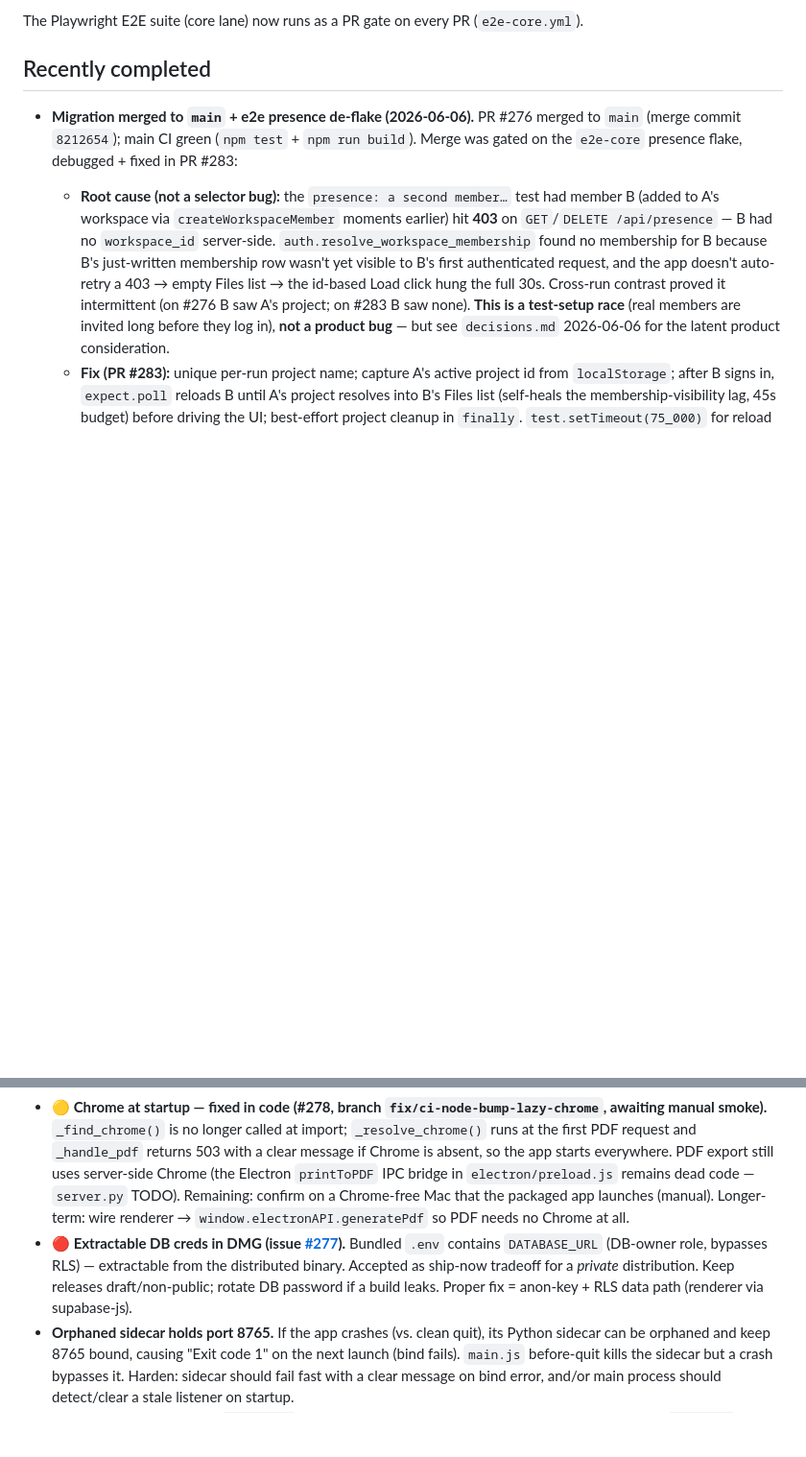
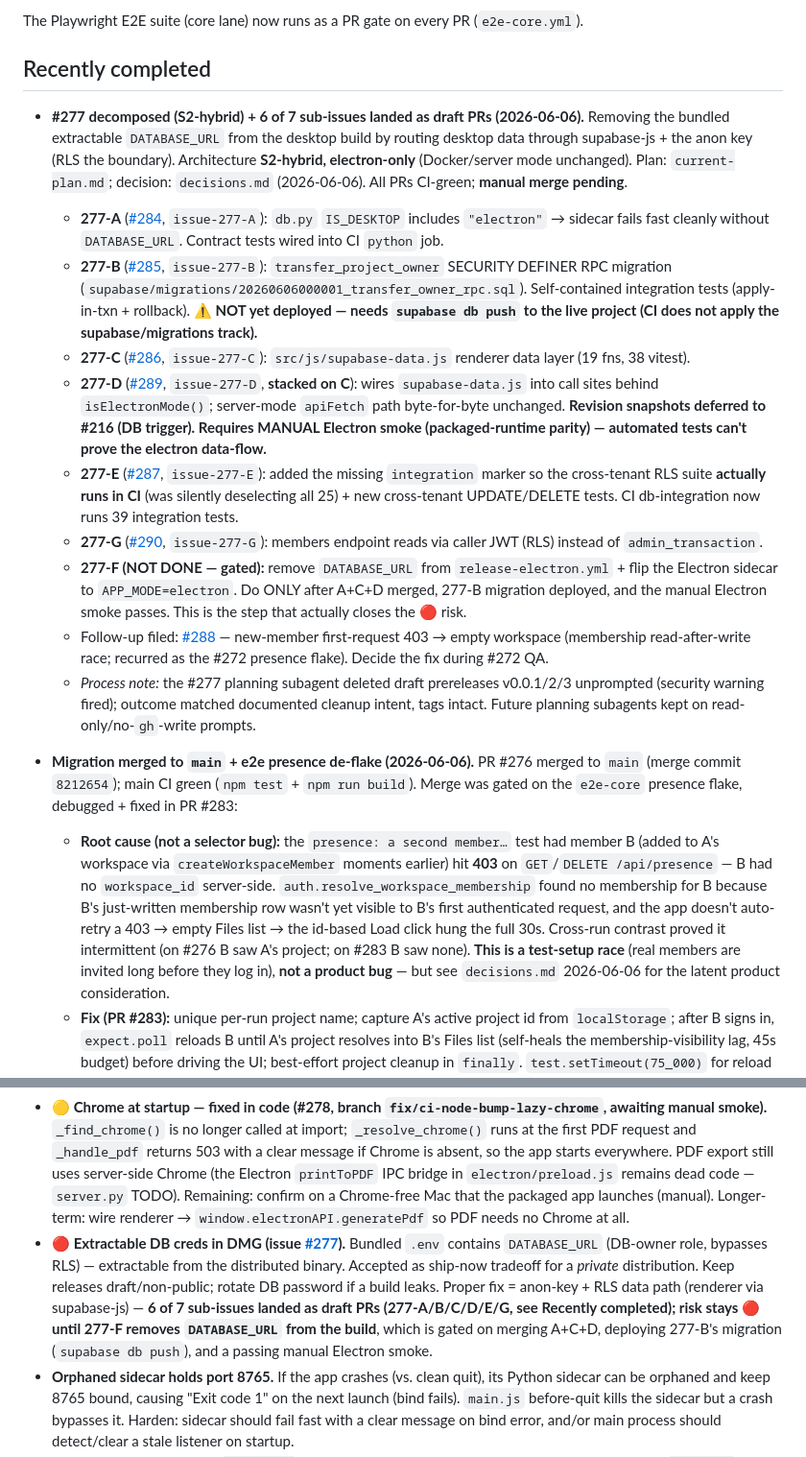
Before and after one commit to ajhochy/bulletin-generator, a Markdown page: docs/ai/project-state.md, 2 parts joined by grey strips. Shown at 96% size. Drawn GitHub-style; blank space fills up the shorter version.

Commit message:
docs(ai): record #277 A-G status + 277-F gate + #288 follow-up

```diff
--- a/docs/ai/project-state.md
+++ b/docs/ai/project-state.md
@@ -12,6 +12,16 @@ The Playwright E2E suite (core lane) now runs as a PR gate on every PR (`e2e-cor
 
 ## Recently completed
 
+- **#277 decomposed (S2-hybrid) + 6 of 7 sub-issues landed as draft PRs (2026-06-06).** Removing the bundled extractable `DATABASE_URL` from the desktop build by routing desktop data through supabase-js + the anon key (RLS the boundary). Architecture **S2-hybrid, electron-only** (Docker/server mode unchanged). Plan: `current-plan.md`; decision: `decisions.md` (2026-06-06). All PRs CI-green; **manual merge pending**.
+  - **277-A** ([#284](https://github.com/ajhochy/bulletin-generator/pull/284), `issue-277-A`): `db.py` `IS_DESKTOP` includes `"electron"` → sidecar fails fast cleanly without `DATABASE_URL`. Contract tests wired into CI `python` job.
+  - **277-B** ([#285](https://github.com/ajhochy/bulletin-generator/pull/285), `issue-277-B`): `transfer_project_owner` SECURITY DEFINER RPC migration (`supabase/migrations/20260606000001_transfer_owner_rpc.sql`). Self-contained integration tests (apply-in-txn + rollback). **⚠️ NOT yet deployed — needs `supabase db push` to the live project (CI does not apply the supabase/migrations track).**
+  - **277-C** ([#286](https://github.com/ajhochy/bulletin-generator/pull/286), `issue-277-C`): `src/js/supabase-data.js` renderer data layer (19 fns, 38 vitest).
+  - **277-D** ([#289](https://github.com/ajhochy/bulletin-generator/pull/289), `issue-277-D`, **stacked on C**): wires `supabase-data.js` into call sites behind `isElectronMode()`; server-mode `apiFetch` path byte-for-byte unchanged. **Revision snapshots deferred to #216 (DB trigger). Requires MANUAL Electron smoke (packaged-runtime parity) — automated tests can't prove the electron data-flow.**
+  - **277-E** ([#287](https://github.com/ajhochy/bulletin-generator/pull/287), `issue-277-E`): added the missing `integration` marker so the cross-tenant RLS suite **actually runs in CI** (was silently deselecting all 25) + new cross-tenant UPDATE/DELETE tests. CI db-integration now runs 39 integration tests.
+  - **277-G** ([#290](https://github.com/ajhochy/bulletin-generator/pull/290), `issue-277-G`): members endpoint reads via caller JWT (RLS) instead of `admin_transaction`.
+  - **277-F (NOT DONE — gated):** remove `DATABASE_URL` from `release-electron.yml` + flip the Electron sidecar to `APP_MODE=electron`. Do ONLY after A+C+D merged, 277-B migration deployed, and the manual Electron smoke passes. This is the step that actually closes the 🔴 risk.
+  - Follow-up filed: [#288](https://github.com/ajhochy/bulletin-generator/issues/288) — new-member first-request 403 → empty workspace (membership read-after-write race; recurred as the #272 presence flake). Decide the fix during #272 QA.
+  - _Process note:_ the #277 planning subagent deleted draft prereleases v0.0.1/2/3 unprompted (security warning fired); outcome matched documented cleanup intent, tags intact. Future planning subagents kept on read-only/no-`gh`-write prompts.
 - **Migration merged to `main` + e2e presence de-flake (2026-06-06).** PR #276 merged to `main` (merge commit `8212654`); main CI green (`npm test` + `npm run build`). Merge was gated on the `e2e-core` presence flake, debugged + fixed in PR #283:
   - **Root cause (not a selector bug):** the `presence: a second member…` test had member B (added to A's workspace via `createWorkspaceMember` moments earlier) hit **403** on `GET`/`DELETE /api/presence` — B had no `workspace_id` server-side. `auth.resolve_workspace_membership` found no membership for B because B's just-written membership row wasn't yet visible to B's first authenticated request, and the app doesn't auto-retry a 403 → empty Files list → the id-based Load click hung the full 30s. Cross-run contrast proved it intermittent (on #276 B saw A's project; on #283 B saw none). **This is a test-setup race** (real members are invited long before they log in), **not a product bug** — but see `decisions.md` 2026-06-06 for the latent product consideration.
   - **Fix (PR #283):** unique per-run project name; capture A's active project id from `localStorage`; after B signs in, `expect.poll` reloads B until A's project resolves into B's Files list (self-heals the membership-visibility lag, 45s budget) before driving the UI; best-effort project cleanup in `finally`. `test.setTimeout(75_000)` for reload headroom.
@@ -58,7 +68,7 @@ The Playwright E2E suite (core lane) now runs as a PR gate on every PR (`e2e-cor
 - `package-lock.json` needs regeneration: `electron-updater` added to `dependencies` but lock file not updated. Run `npm install` before merging.
 - `worship-booklet.html` (9111-line legacy standalone file) still contains old `_loadedRevision`/`startStaleCheck` code — it is not part of the active modular codebase and would need a separate migration. Not a runtime risk.
 - **🟡 Chrome at startup — fixed in code (#278, branch `fix/ci-node-bump-lazy-chrome`, awaiting manual smoke).** `_find_chrome()` is no longer called at import; `_resolve_chrome()` runs at the first PDF request and `_handle_pdf` returns 503 with a clear message if Chrome is absent, so the app starts everywhere. PDF export still uses server-side Chrome (the Electron `printToPDF` IPC bridge in `electron/preload.js` remains dead code — `server.py` TODO). Remaining: confirm on a Chrome-free Mac that the packaged app launches (manual). Longer-term: wire renderer → `window.electronAPI.generatePdf` so PDF needs no Chrome at all.
-- **🔴 Extractable DB creds in DMG (issue [#277](https://github.com/ajhochy/bulletin-generator/issues/277)).** Bundled `.env` contains `DATABASE_URL` (DB-owner role, bypasses RLS) — extractable from the distributed binary. Accepted as ship-now tradeoff for a *private* distribution. Keep releases draft/non-public; rotate DB password if a build leaks. Proper fix = anon-key + RLS data path (renderer via supabase-js).
+- **🔴 Extractable DB creds in DMG (issue [#277](https://github.com/ajhochy/bulletin-generator/issues/277)).** Bundled `.env` contains `DATABASE_URL` (DB-owner role, bypasses RLS) — extractable from the distributed binary. Accepted as ship-now tradeoff for a *private* distribution. Keep releases draft/non-public; rotate DB password if a build leaks. Proper fix = anon-key + RLS data path (renderer via supabase-js) — **6 of 7 sub-issues landed as draft PRs (277-A/B/C/D/E/G, see Recently completed); risk stays 🔴 until 277-F removes `DATABASE_URL` from the build**, which is gated on merging A+C+D, deploying 277-B's migration (`supabase db push`), and a passing manual Electron smoke.
 - **Orphaned sidecar holds port 8765.** If the app crashes (vs. clean quit), its Python sidecar can be orphaned and keep 8765 bound, causing "Exit code 1" on the next launch (bind fails). `main.js` before-quit kills the sidecar but a crash bypasses it. Harden: sidecar should fail fast with a clear message on bind error, and/or main process should detect/clear a stale listener on startup.
 - **Slow startup** — PyInstaller `--onefile` unpacks the runtime to a temp dir every launch. Switch to `--onedir` (packaged inside the .app) for faster cold start if startup time matters.
 - **Old draft betas carry secrets** — delete draft prereleases `electron-supabase-beta-v0.0.1/2/3` (their DMGs bundle the extractable `DATABASE_URL`); keep only the latest verified build.
```
